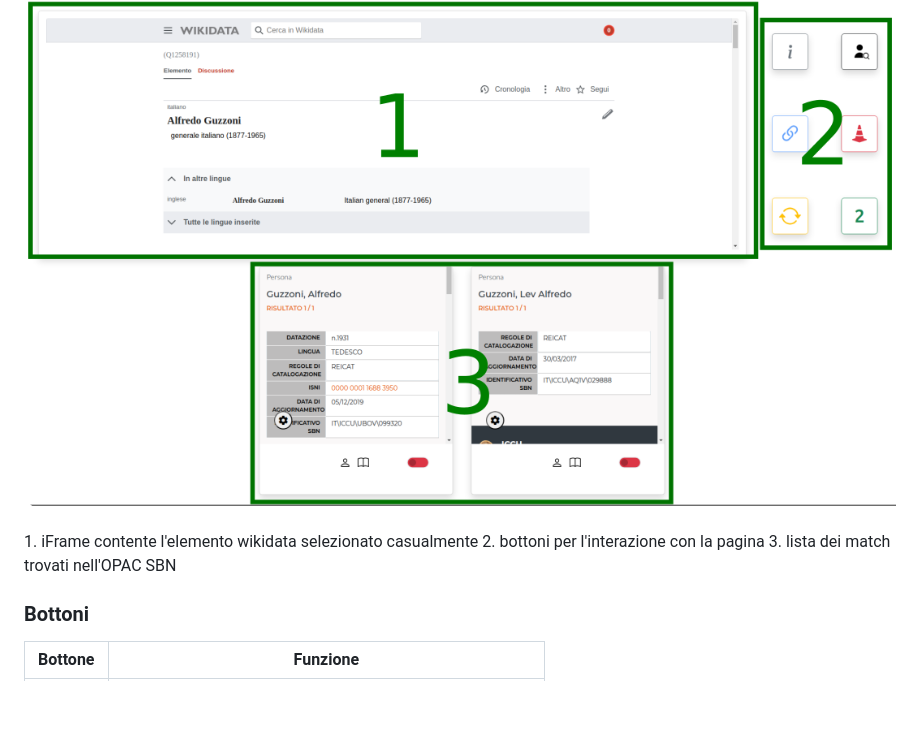
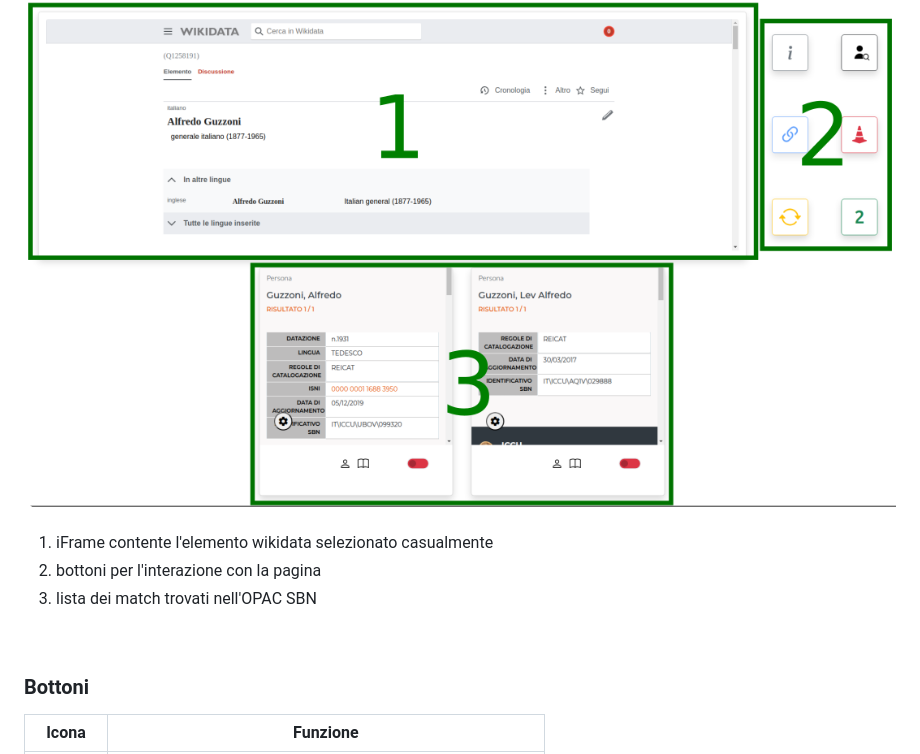
Before and after one commit to labaib/WikiPlayground2.0, a Markdown page: README.md, the part around one of its changes. Rendered like a GitHub page; blank space fills up the shorter version.

```diff
--- a/README.md
+++ b/README.md
@@ -66,6 +66,7 @@ La pagina si articola in due 3 blocchi di contenuti:
   <img src="img/wp-tutorial.png">
 </div>
 <br>
+
 1. iFrame contente l'elemento wikidata selezionato casualmente
 2. bottoni per l'interazione con la pagina
 3. lista dei match trovati nell'OPAC SBN
@@ -73,5 +74,5 @@ La pagina si articola in due 3 blocchi di contenuti:
 
 
 ### Bottoni
-| Bottone | Funzione |
+| Icona | Funzione |
 | --- | --- |
```
Also changed, not shown: other parts of README.md (+6 -6 lines).
